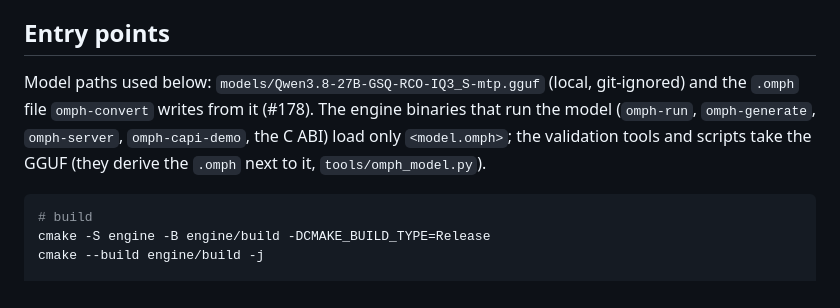
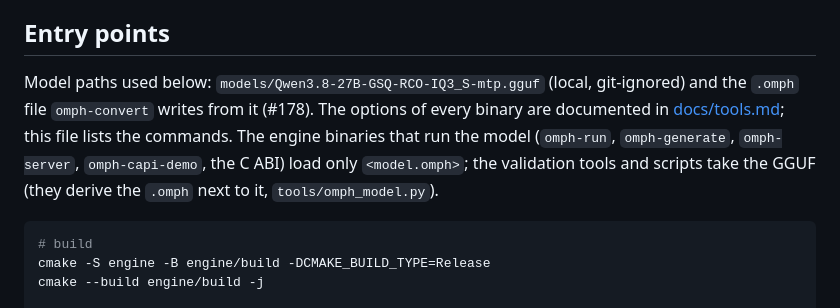
Before and after one commit to Nihmar/omphalos, a Markdown page: AGENTS.md, the part around the change. Rendered like a GitHub page.

````diff
--- a/AGENTS.md
+++ b/AGENTS.md
@@ -57,7 +57,7 @@ Priorities, in order: **1) VRAM savings — 2) decode speed — 3) prefill speed
 
 ## Entry points
 
-Model paths used below: `models/Qwen3.8-27B-GSQ-RCO-IQ3_S-mtp.gguf` (local, git-ignored) and the `.omph` file `omph-convert` writes from it (#178). The engine binaries that run the model (`omph-run`, `omph-generate`, `omph-server`, `omph-capi-demo`, the C ABI) load only `<model.omph>`; the validation tools and scripts take the GGUF (they derive the `.omph` next to it, `tools/omph_model.py`).
+Model paths used below: `models/Qwen3.8-27B-GSQ-RCO-IQ3_S-mtp.gguf` (local, git-ignored) and the `.omph` file `omph-convert` writes from it (#178). The options of every binary are documented in [docs/tools.md](./docs/tools.md); this file lists the commands. The engine binaries that run the model (`omph-run`, `omph-generate`, `omph-server`, `omph-capi-demo`, the C ABI) load only `<model.omph>`; the validation tools and scripts take the GGUF (they derive the `.omph` next to it, `tools/omph_model.py`).
 
 ```sh
 # build
````
Also changed, not shown: README.md (+4 -1 lines), docs/tools.md (added, +299 -0 lines).
